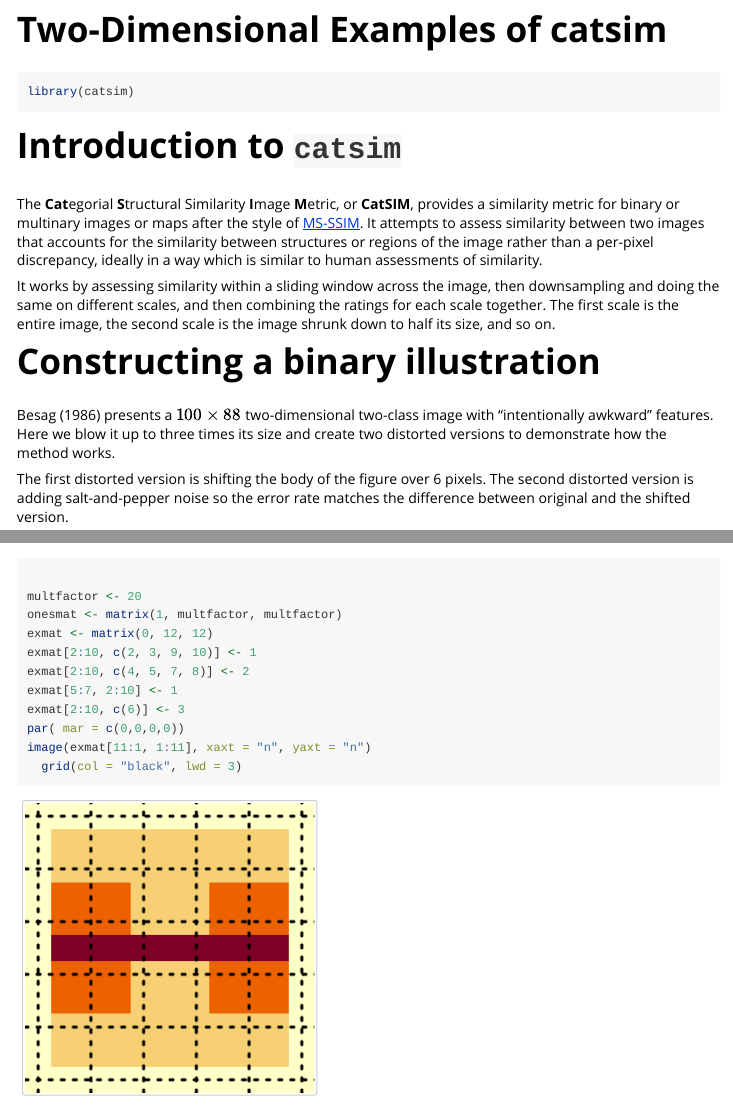
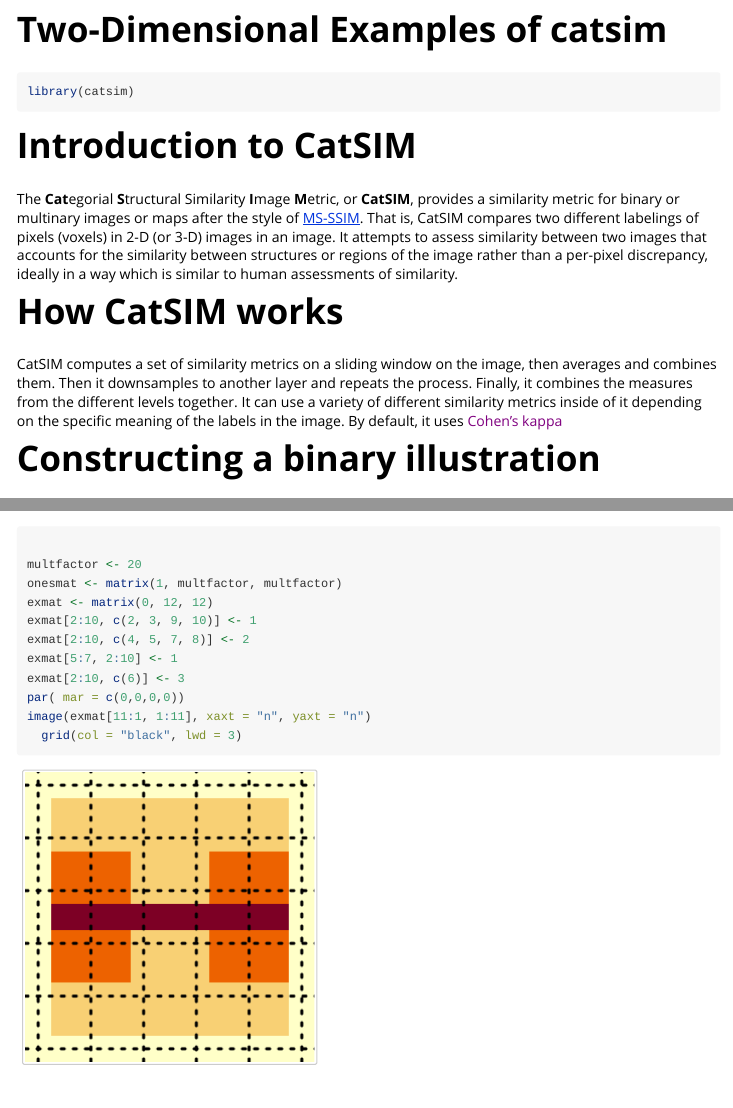
Before and after one commit to gzt/catsim, an R Markdown document (vignettes/two-dimensional-example.Rmd): the page in a window 1100 px wide, from its top, and a second part further down, joined at a grey line. Rendered offline with R 4.5, knitr and Pandoc, with nearby package versions; some code elsewhere in the file could not run offline.

Commit message:
a few changes to the text in prep for submission

````diff
--- a/vignettes/two-dimensional-example.Rmd
+++ b/vignettes/two-dimensional-example.Rmd
@@ -19,19 +19,23 @@ knitr::opts_chunk$set(
 ```{r setup}
 library(catsim)
 ```
-# Introduction to `catsim`
+# Introduction to CatSIM
 
 The **Cat**egorial **S**tructural Similarity **I**mage **M**etric, or **CatSIM**,
 provides a similarity metric for binary or multinary images or maps after the
-style of [MS-SSIM](https://en.wikipedia.org/wiki/Structural_similarity). It attempts
-to assess similarity between two images that accounts for the similarity between
+style of [MS-SSIM](https://en.wikipedia.org/wiki/Structural_similarity). That is,
+CatSIM compares two different labelings of pixels (voxels) in 2-D (or 3-D) images
+in an image. It attempts to assess similarity between two images that accounts for the similarity between
 structures or regions of the image rather than a per-pixel discrepancy, ideally in
 a way which is similar to human assessments of similarity.
 
-It works by assessing similarity within a sliding window across the image,
-then downsampling and doing the same on different scales, and then combining
-the ratings for each scale together. The first scale is the entire image, the second scale is
-the image shrunk down to half its size, and so on.
+# How CatSIM works
+
+CatSIM computes a set of similarity metrics on a sliding window on the image, then
+averages and combines them. Then it downsamples to another layer and repeats the process.
+Finally, it combines the measures from the different levels together. It can
+use a variety of different similarity metrics inside of it depending on the specific
+meaning of the labels in the image. By default, it uses [Cohen's kappa]()
 
 # Constructing a binary illustration
 
````
Also changed, not shown: R/catsim.R (+2 -6 lines), vignettes/two-dimensional-example.Rmd (4 more changed lines), 2 other files.
